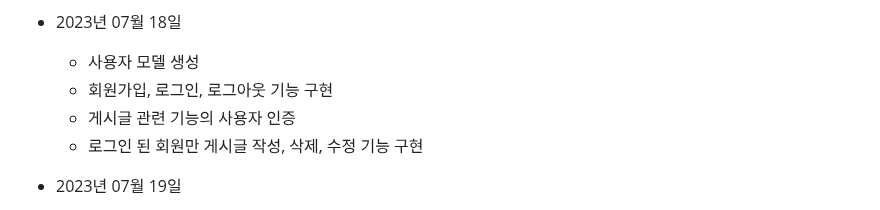
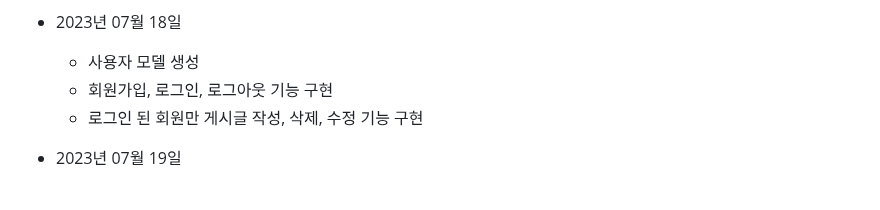
Before and after one commit to kimyeoju/Django-blog, a Markdown page: README.md, the part around the change. GitHub-like rendering.

```diff
--- a/README.md
+++ b/README.md
@@ -286,7 +286,6 @@
 - 2023년 07월 18일
   - 사용자 모델 생성
    - 회원가입, 로그인, 로그아웃 기능 구현
-  - 게시글 관련 기능의 사용자 인증
    - 로그인 된 회원만 게시글 작성, 삭제, 수정 기능 구현
 
 - 2023년 07월 19일
```
